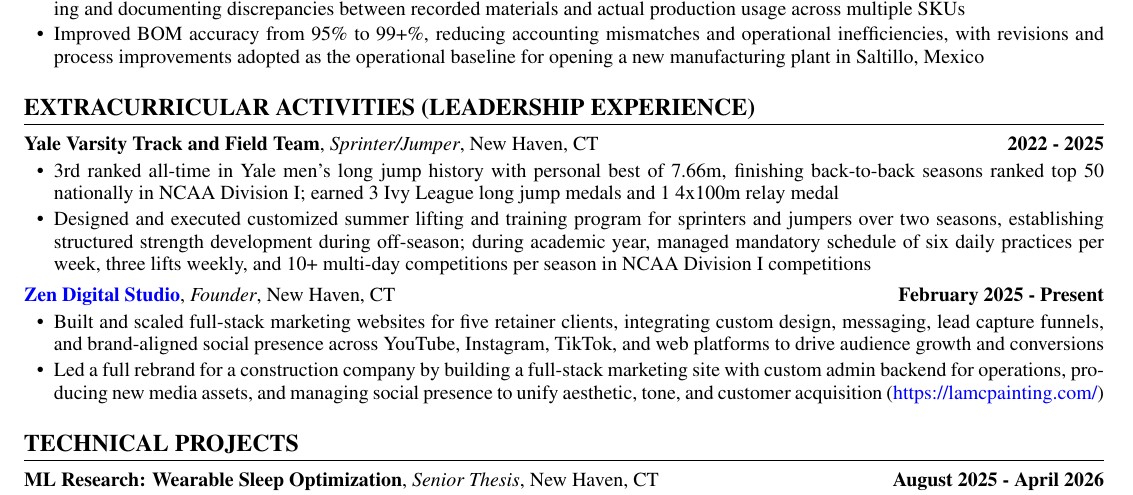
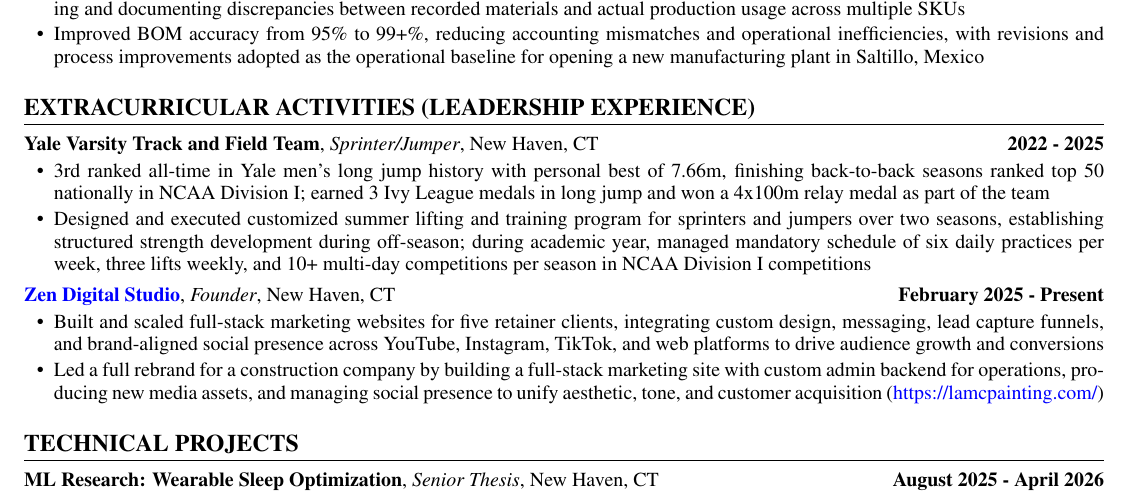
Before and after one commit to iudofia2026/resume, a LaTeX CV (isiah_udofia_resume.tex): part of the page, cut so that both start at the same text. Compiled offline with pdfLaTeX.

Commit message:
Clarify track and field medal achievements
Updated the description of Ivy League medals in the Yale Varsity Track and Field Team experience to clarify that 3 medals were earned in long jump and a 4x100m relay medal was won as part of the team.

```diff
--- a/isiah_udofia_resume.tex
+++ b/isiah_udofia_resume.tex
@@ -106,7 +106,7 @@
 
 \experience{Yale Varsity Track and Field Team}{Sprinter/Jumper}{New Haven, CT}{2022 - 2025}
 \resumelist
-    \item 3rd ranked all-time in Yale men's long jump history with personal best of 7.66m, finishing back-to-back seasons ranked top 50 nationally in NCAA Division I; earned 3 Ivy League long jump medals and 1 4x100m relay medal
+    \item 3rd ranked all-time in Yale men's long jump history with personal best of 7.66m, finishing back-to-back seasons ranked top 50 nationally in NCAA Division I; earned 3 Ivy League medals in long jump and won a 4x100m relay medal as part of the team
     \item Designed and executed customized summer lifting and training program for sprinters and jumpers over two seasons, establishing structured strength development during off-season; during academic year, managed mandatory schedule of six daily practices per week, three lifts weekly, and 10+ multi-day competitions per season in NCAA Division I competitions
 \resumelistend
 
```
Also changed, not shown: isiah_udofia_resume.pdf.
